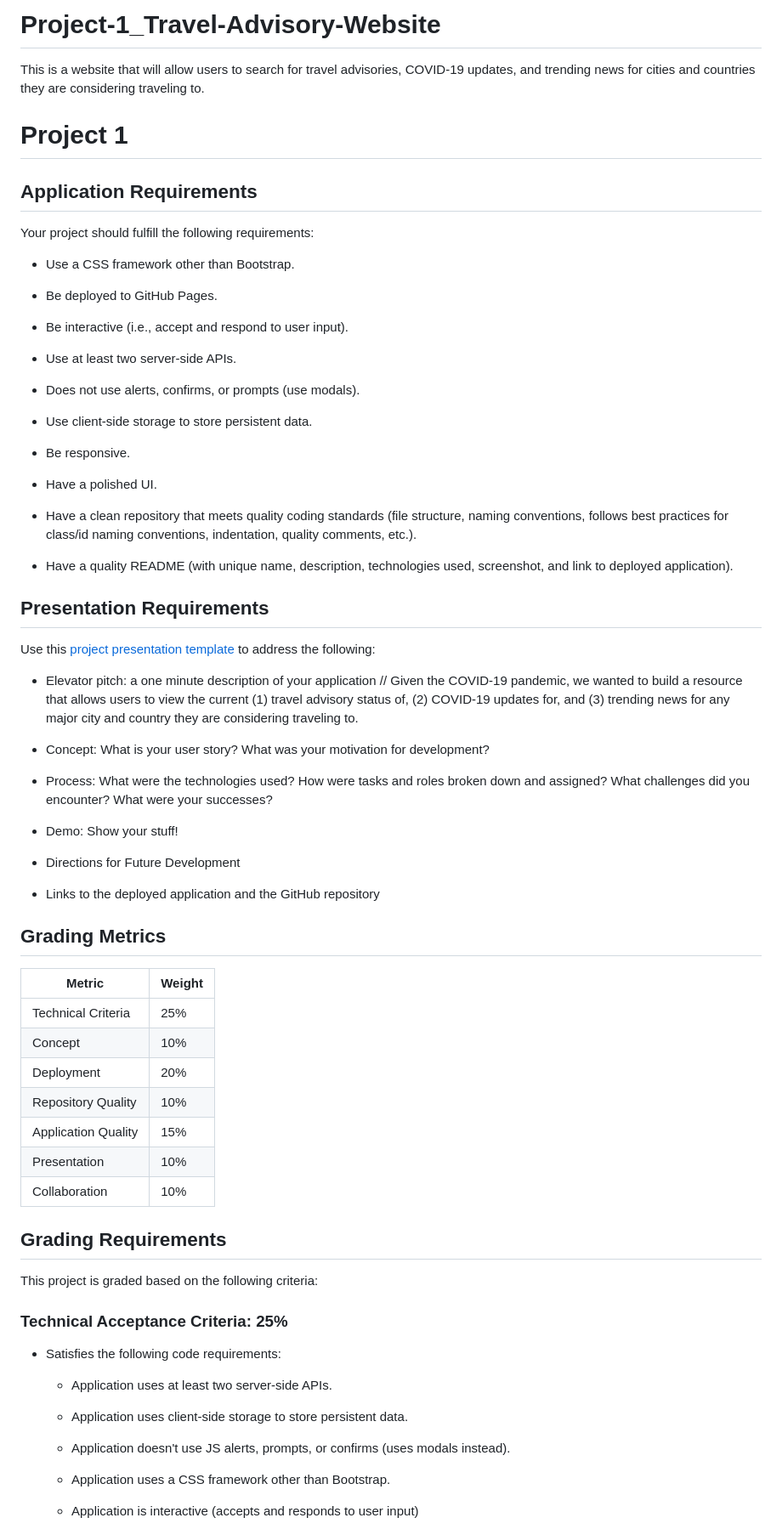
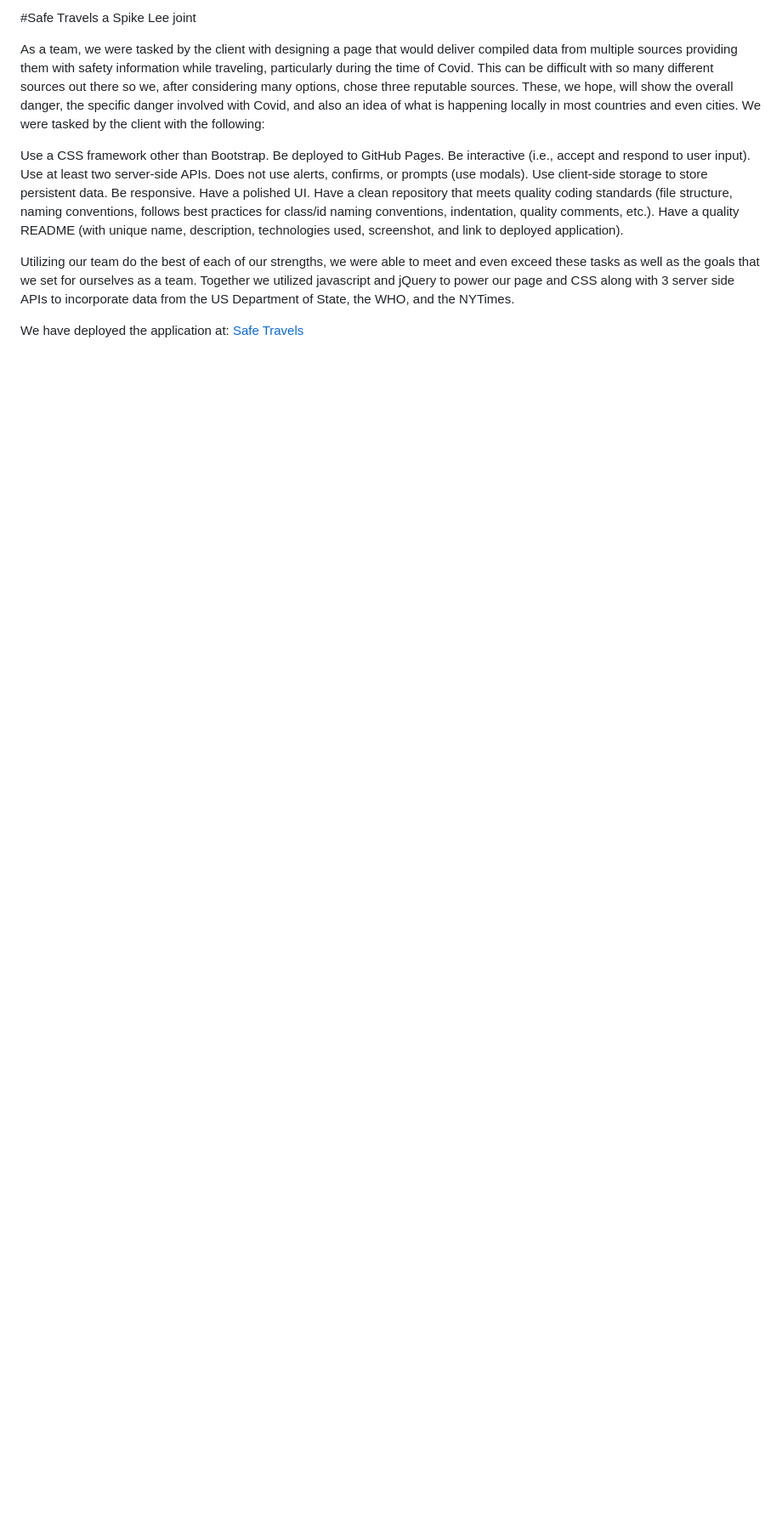
Before and after one commit to HHH-603/Project-1_Travel-Advisory-Website, a Markdown page: README.md, the part around the change printed below. Shown: that part at 85% size. Drawn GitHub-style; blank space fills up the shorter version.

```diff
--- a/README.md
+++ b/README.md
@@ -1,78 +1,20 @@
-# Project-1_Travel-Advisory-Website
-This is a website that will allow users to search for travel advisories, COVID-19 updates, and trending news for cities and countries they are considering traveling to.
+#Safe Travels a Spike Lee joint
 
-# Project 1
+As a team, we were tasked by the client with designing a page that would deliver compiled data from multiple sources providing them with safety information while traveling, particularly during the time of Covid. This can be difficult with so many different sources out there so we, after considering many options, chose three reputable sources. These, we hope, will show the overall danger, the specific danger involved with Covid, and also an idea of what is happening locally in most countries and even cities. We were tasked by the client with the following:
 
-## Application Requirements
+Use a CSS framework other than Bootstrap.
+Be deployed to GitHub Pages.
+Be interactive (i.e., accept and respond to user input).
+Use at least two server-side APIs.
+Does not use alerts, confirms, or prompts (use modals).
+Use client-side storage to store persistent data.
+Be responsive.
+Have a polished UI.
+Have a clean repository that meets quality coding standards (file structure, naming conventions, follows best practices for class/id naming conventions, indentation, quality comments, etc.).
+Have a quality README (with unique name, description, technologies used, screenshot, and link to deployed application).
 
-Your project should fulfill the following requirements:
+Utilizing our team do the best of each of our strengths, we were able to meet and even exceed these tasks as well as the goals that we set for ourselves as a team.
+Together we utilized javascript and jQuery to power our page and CSS along with 3 server side APIs to incorporate data from the US Department of State, the WHO, and the NYTimes.
 
-* Use a CSS framework other than Bootstrap.
+We have deployed the application at: [Safe Travels](https://hhh-603.github.io/Project-1_Travel-Advisory-Website/)
 
-* Be deployed to GitHub Pages.
-
-* Be interactive (i.e., accept and respond to user input).
-
-* Use at least two server-side APIs.
-
-* Does not use alerts, confirms, or prompts (use modals).
-
-* Use client-side storage to store persistent data.
-* Be responsive.
-
-* Have a polished UI.
-
-* Have a clean repository that meets quality coding standards (file structure, naming conventions, follows best practices for class/id naming conventions, indentation, quality comments, etc.).
-
-* Have a quality README (with unique name, description, technologies used, screenshot, and link to deployed application).
-
-
-## Presentation Requirements
-
-Use this [project presentation template](https://docs.google.com/presentation/d/1_u8TKy5zW5UlrVQVnyDEZ0unGI2tjQPDEpA0FNuBKAw/edit?usp=sharing) to address the following:
-
-* Elevator pitch: a one minute description of your application
-// Given the COVID-19 pandemic, we wanted to build a resource that allows users to view the current (1) travel advisory status of, (2) COVID-19 updates for, and (3) trending news for any major city and country they are considering traveling to.
-
-* Concept: What is your user story? What was your motivation for development?
-
-* Process: What were the technologies used? How were tasks and roles broken down and assigned? What challenges did you encounter? What were your successes?
-
-* Demo: Show your stuff!
-
-* Directions for Future Development
-
-* Links to the deployed application and the GitHub repository
-
-
-## Grading Metrics
-
-| Metric                | Weight |
-| ---                   | ---    |
-| Technical Criteria    | 25%    |
-| Concept               | 10%    |
-| Deployment            | 20%    |
-| Repository Quality    | 10%    |
-| Application Quality   | 15%    |
-| Presentation          | 10%    |
-| Collaboration         | 10%    |
-
-
-## Grading Requirements
-
-This project is graded based on the following criteria:
-
-### Technical Acceptance Criteria: 25%
-
-* Satisfies the following code requirements:
-
-	* Application uses at least two server-side APIs.
-
-    * Application uses client-side storage to store persistent data.
-
-    * Application doesn't use JS alerts, prompts, or confirms (uses modals instead).
-
-    * Application uses a CSS framework other than Bootstrap.
-
-    * Application is interactive (accepts and responds to user input)
-
```
Also changed, not shown: other parts of README.md (+1 -52 lines), assets/images/Screenshot1.png (added).
